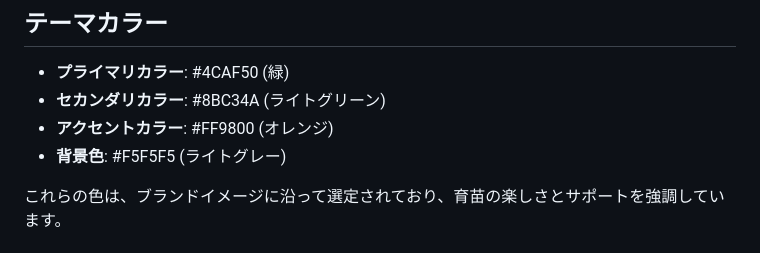
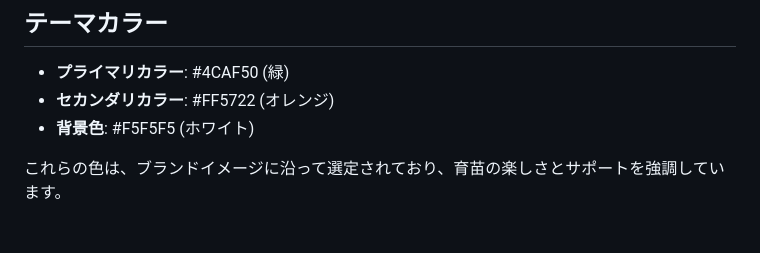
Before and after one commit to so2OhYUUGI/nae-log, a Markdown page: docs/developer-guide.md, the part around the change. Rendered like a GitHub page.

Commit message:
docs - guid fix

```diff
--- a/docs/developer-guide.md
+++ b/docs/developer-guide.md
@@ -26,9 +26,8 @@ NaeLOGは、Raspberry Piと統合して育苗を支援するウェブベース
 
 ## テーマカラー
 - **プライマリカラー**: #4CAF50 (緑)
-- **セカンダリカラー**: #8BC34A (ライトグリーン)
-- **アクセントカラー**: #FF9800 (オレンジ)
-- **背景色**: #F5F5F5 (ライトグレー)
+- **セカンダリカラー**: #FF5722 (オレンジ)
+- **背景色**: #F5F5F5 (ホワイト)
 
 これらの色は、ブランドイメージに沿って選定されており、育苗の楽しさとサポートを強調しています。
 
```
